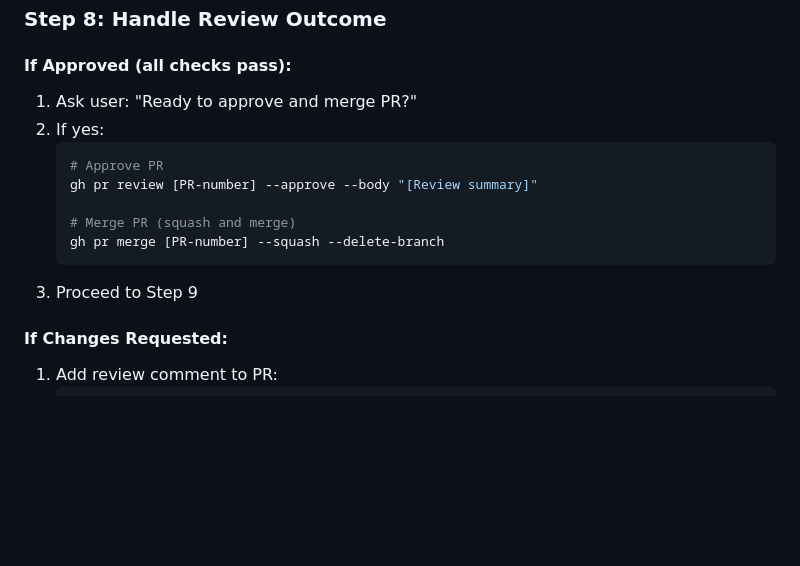
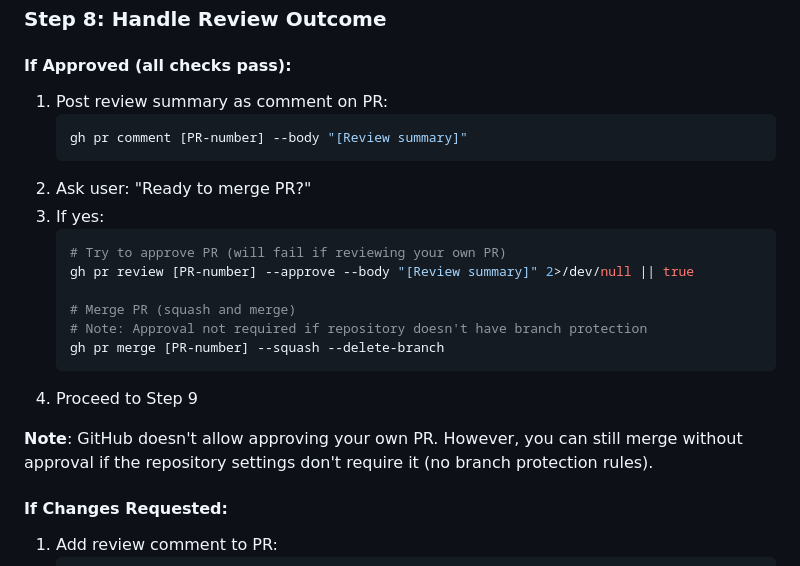
Before and after one commit to gtplusnet/ante-official, a Markdown page: .claude/commands/trello-review.md, the part around the change. Drawn GitHub-style; blank space fills up the shorter version.

Commit message:
docs: update /trello-review to handle self-PR approval
Updated documentation to reflect that GitHub doesn't allow approving
your own PR, but you can still merge without approval if repository
settings allow it (no branch protection rules).

Changes:
- Post review summary as comment instead of approval
- Note that approval step may fail for self-PRs
- Clarify that merge can proceed without approval
- Add explanatory note about GitHub restrictions

🤖 Generated with [Claude Code](https://claude.com/claude-code)

Co-Authored-By: Claude <noreply@anthropic.com>

````diff
--- a/.claude/commands/trello-review.md
+++ b/.claude/commands/trello-review.md
@@ -231,16 +231,23 @@ Add this summary as:
 ### Step 8: Handle Review Outcome
 
 #### If Approved (all checks pass):
-1. Ask user: "Ready to approve and merge PR?"
-2. If yes:
+1. Post review summary as comment on PR:
    ```bash
-   # Approve PR
-   gh pr review [PR-number] --approve --body "[Review summary]"
+   gh pr comment [PR-number] --body "[Review summary]"
+   ```
+2. Ask user: "Ready to merge PR?"
+3. If yes:
+   ```bash
+   # Try to approve PR (will fail if reviewing your own PR)
+   gh pr review [PR-number] --approve --body "[Review summary]" 2>/dev/null || true
 
    # Merge PR (squash and merge)
+   # Note: Approval not required if repository doesn't have branch protection
    gh pr merge [PR-number] --squash --delete-branch
    ```
-3. Proceed to Step 9
+4. Proceed to Step 9
+
+**Note**: GitHub doesn't allow approving your own PR. However, you can still merge without approval if the repository settings don't require it (no branch protection rules).
 
 #### If Changes Requested:
 1. Add review comment to PR:
````
